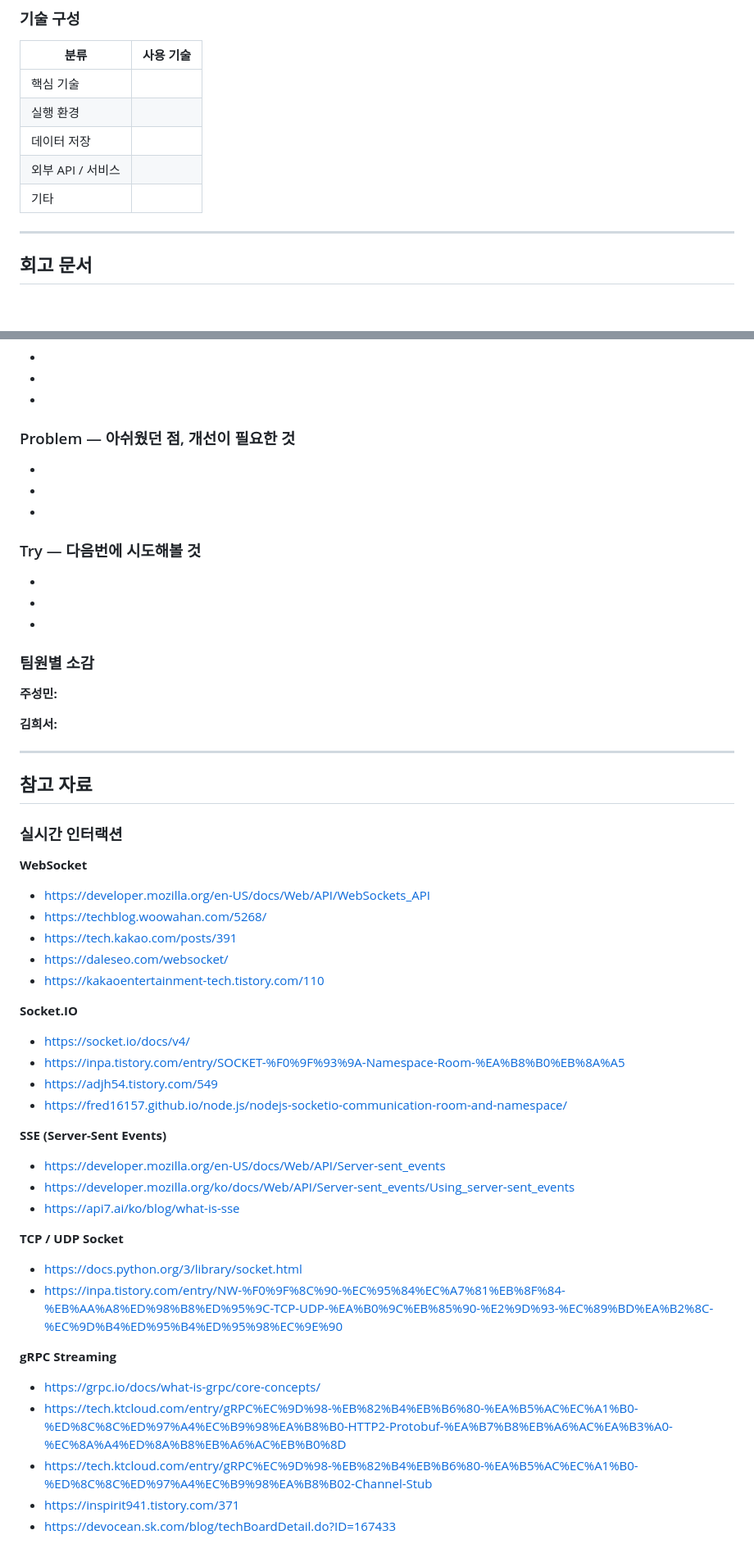
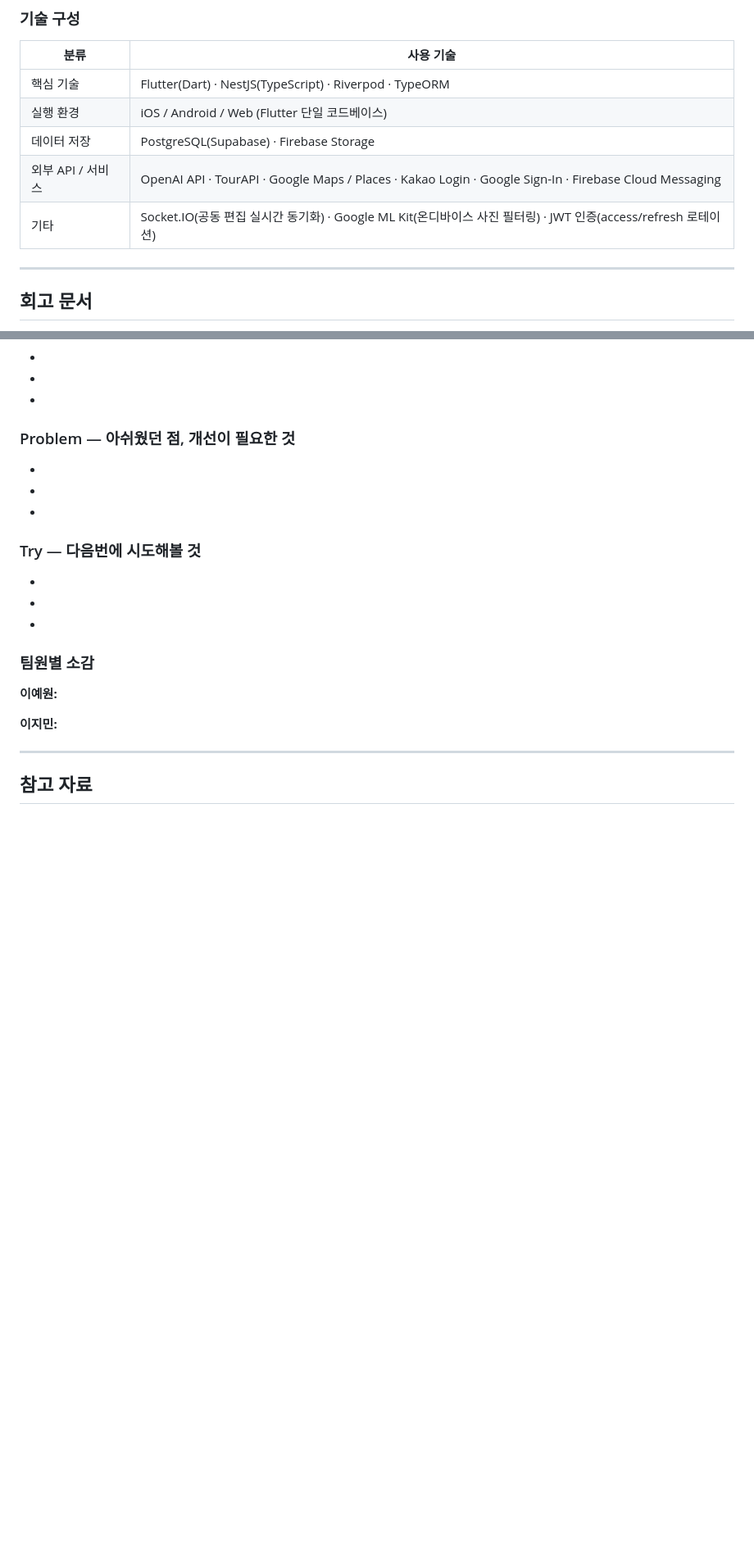
Before and after one commit to madcamp-official/26s-w2-c1-03, a Markdown page: README.md, 2 parts joined by grey strips. Shown at 82% size. GitHub-like rendering; blank space fills up the shorter version.

```diff
--- a/README.md
+++ b/README.md
@@ -127,11 +178,11 @@ npm run dev   # 또는 python main.py 등
 
 | 분류 | 사용 기술 |
 |---|---|
-| 핵심 기술 |  |
-| 실행 환경 |  |
-| 데이터 저장 |  |
-| 외부 API / 서비스 |  |
-| 기타 |  |
+| 핵심 기술 | Flutter(Dart) · NestJS(TypeScript) · Riverpod · TypeORM |
+| 실행 환경 | iOS / Android / Web (Flutter 단일 코드베이스) |
+| 데이터 저장 | PostgreSQL(Supabase) · Firebase Storage |
+| 외부 API / 서비스 | OpenAI API · TourAPI · Google Maps / Places · Kakao Login · Google Sign-In · Firebase Cloud Messaging |
+| 기타 | Socket.IO(공동 편집 실시간 동기화) · Google ML Kit(온디바이스 사진 필터링) · JWT 인증(access/refresh 로테이션) |
 
 ---
 
@@ -159,11 +210,11 @@ npm run dev   # 또는 python main.py 등
 
 ### 팀원별 소감
 
-**주성민:**
+**이예원:**
 
 >
 
-**김희서:**
+**이지민:**
 
 >
 
@@ -171,34 +222,3 @@ npm run dev   # 또는 python main.py 등
 
 ## 참고 자료
 
-### 실시간 인터랙션
-
-**WebSocket**
-- https://developer.mozilla.org/en-US/docs/Web/API/WebSockets_API
-- https://techblog.woowahan.com/5268/
-- https://tech.kakao.com/posts/391
-- https://daleseo.com/websocket/
-- https://kakaoentertainment-tech.tistory.com/110
-
-**Socket.IO**
-- https://socket.io/docs/v4/
-- https://inpa.tistory.com/entry/SOCKET-%F0%9F%93%9A-Namespace-Room-%EA%B8%B0%EB%8A%A5
-- https://adjh54.tistory.com/549
-- https://fred16157.github.io/node.js/nodejs-socketio-communication-room-and-namespace/
-
-**SSE (Server-Sent Events)**
-- https://developer.mozilla.org/en-US/docs/Web/API/Server-sent_events
-- https://developer.mozilla.org/ko/docs/Web/API/Server-sent_events/Using_server-sent_events
-- https://api7.ai/ko/blog/what-is-sse
-
-**TCP / UDP Socket**
-- https://docs.python.org/3/library/socket.html
-- https://inpa.tistory.com/entry/NW-%F0%9F%8C%90-%EC%95%84%EC%A7%81%EB%8F%84-%EB%AA%A8%ED%98%B8%ED%95%9C-TCP-UDP-%EA%B0%9C%EB%85%90-%E2%9D%93-%EC%89%BD%EA%B2%8C-%EC%9D%B4%ED%95%B4%ED%95%98%EC%9E%90
-
-**gRPC Streaming**
-- https://grpc.io/docs/what-is-grpc/core-concepts/
-- https://tech.ktcloud.com/entry/gRPC%EC%9D%98-%EB%82%B4%EB%B6%80-%EA%B5%AC%EC%A1%B0-%ED%8C%8C%ED%97%A4%EC%B9%98%EA%B8%B0-HTTP2-Protobuf-%EA%B7%B8%EB%A6%AC%EA%B3%A0-%EC%8A%A4%ED%8A%B8%EB%A6%AC%EB%B0%8D
-- https://tech.ktcloud.com/entry/gRPC%EC%9D%98-%EB%82%B4%EB%B6%80-%EA%B5%AC%EC%A1%B0-%ED%8C%8C%ED%97%A4%EC%B9%98%EA%B8%B02-Channel-Stub
-- https://inspirit941.tistory.com/371
-- https://devocean.sk.com/blog/techBoardDetail.do?ID=167433
-
```
Also changed, not shown: other parts of README.md (+67 -38 lines).
